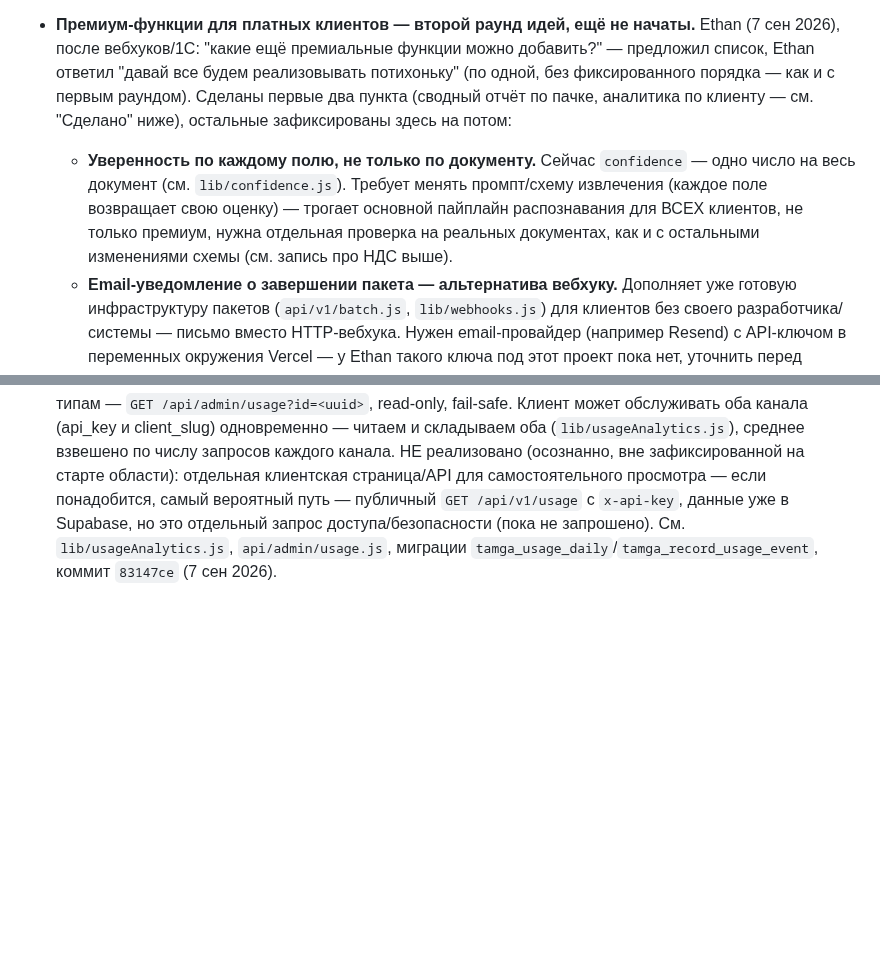
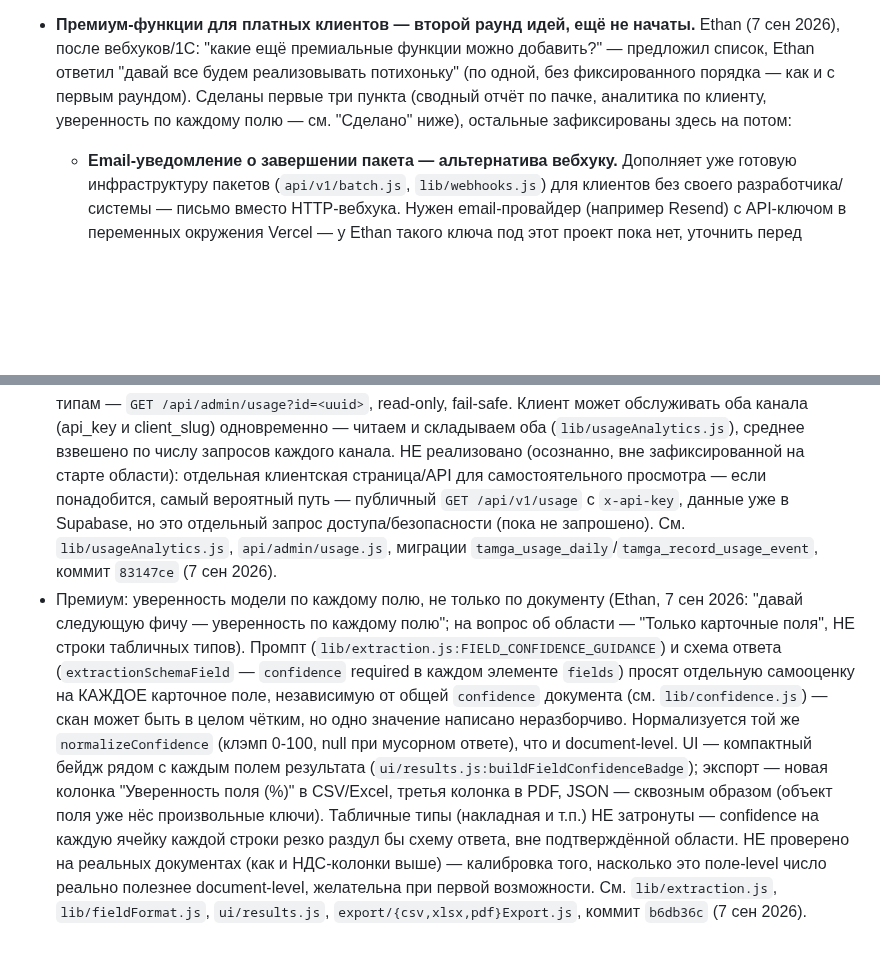
Before and after one commit to Souverigh/Tamga, a Markdown page: TECH_DEBT.md, 2 parts joined by grey strips. Rendered like a GitHub page; blank space fills up the shorter version.

Commit message:
docs: обновить TECH_DEBT.md — уверенность по полю сделана
Перенёс пункт из "Открыто" (второй раунд премиум-идей) в "Сделано" с
описанием реализации и ссылкой на коммит b6db36c.

Co-Authored-By: Claude Sonnet 5 <noreply@anthropic.com>
Claude-Session: https://claude.ai/code/session_01LevcbMEw23xc4S8S2krwJd

```diff
--- a/TECH_DEBT.md
+++ b/TECH_DEBT.md
@@ -106,14 +106,9 @@
   Ethan (7 сен 2026), после вебхуков/1С: "какие ещё премиальные функции можно
   добавить?" — предложил список, Ethan ответил "давай все будем реализовывать
   потихоньку" (по одной, без фиксированного порядка — как и с первым раундом).
-  Сделаны первые два пункта (сводный отчёт по пачке, аналитика по клиенту —
-  см. "Сделано" ниже), остальные зафиксированы здесь на потом:
-  - **Уверенность по каждому полю, не только по документу.** Сейчас
-    `confidence` — одно число на весь документ (см. `lib/confidence.js`).
-    Требует менять промпт/схему извлечения (каждое поле возвращает свою
-    оценку) — трогает основной пайплайн распознавания для ВСЕХ клиентов, не
-    только премиум, нужна отдельная проверка на реальных документах, как и с
-    остальными изменениями схемы (см. запись про НДС выше).
+  Сделаны первые три пункта (сводный отчёт по пачке, аналитика по клиенту,
+  уверенность по каждому полю — см. "Сделано" ниже), остальные зафиксированы
+  здесь на потом:
   - **Email-уведомление о завершении пакета — альтернатива вебхуку.**
     Дополняет уже готовую инфраструктуру пакетов (`api/v1/batch.js`,
     `lib/webhooks.js`) для клиентов без своего разработчика/системы — письмо
@@ -222,3 +217,23 @@
   `lib/usageAnalytics.js`, `api/admin/usage.js`, миграции
   `tamga_usage_daily`/`tamga_record_usage_event`, коммит `83147ce`
   (7 сен 2026).
+- Премиум: уверенность модели по каждому полю, не только по документу (Ethan,
+  7 сен 2026: "давай следующую фичу — уверенность по каждому полю"; на вопрос
+  об области — "Только карточные поля", НЕ строки табличных типов). Промпт
+  (`lib/extraction.js:FIELD_CONFIDENCE_GUIDANCE`) и схема ответа
+  (`extractionSchemaField` — `confidence` required в каждом элементе `fields`)
+  просят отдельную самооценку на КАЖДОЕ карточное поле, независимую от
+  общей `confidence` документа (см. `lib/confidence.js`) — скан может быть в
+  целом чётким, но одно значение написано неразборчиво. Нормализуется той же
+  `normalizeConfidence` (клэмп 0-100, null при мусорном ответе), что и
+  document-level. UI — компактный бейдж рядом с каждым полем результата
+  (`ui/results.js:buildFieldConfidenceBadge`); экспорт — новая колонка
+  "Уверенность поля (%)" в CSV/Excel, третья колонка в PDF, JSON — сквозным
+  образом (объект поля уже нёс произвольные ключи). Табличные типы
+  (накладная и т.п.) НЕ затронуты — confidence на каждую ячейку каждой
+  строки резко раздул бы схему ответа, вне подтверждённой области. НЕ
+  проверено на реальных документах (как и НДС-колонки выше) — калибровка
+  того, насколько это поле-level число реально полезнее document-level,
+  желательна при первой возможности. См. `lib/extraction.js`,
+  `lib/fieldFormat.js`, `ui/results.js`, `export/{csv,xlsx,pdf}Export.js`,
+  коммит `b6db36c` (7 сен 2026).
```
